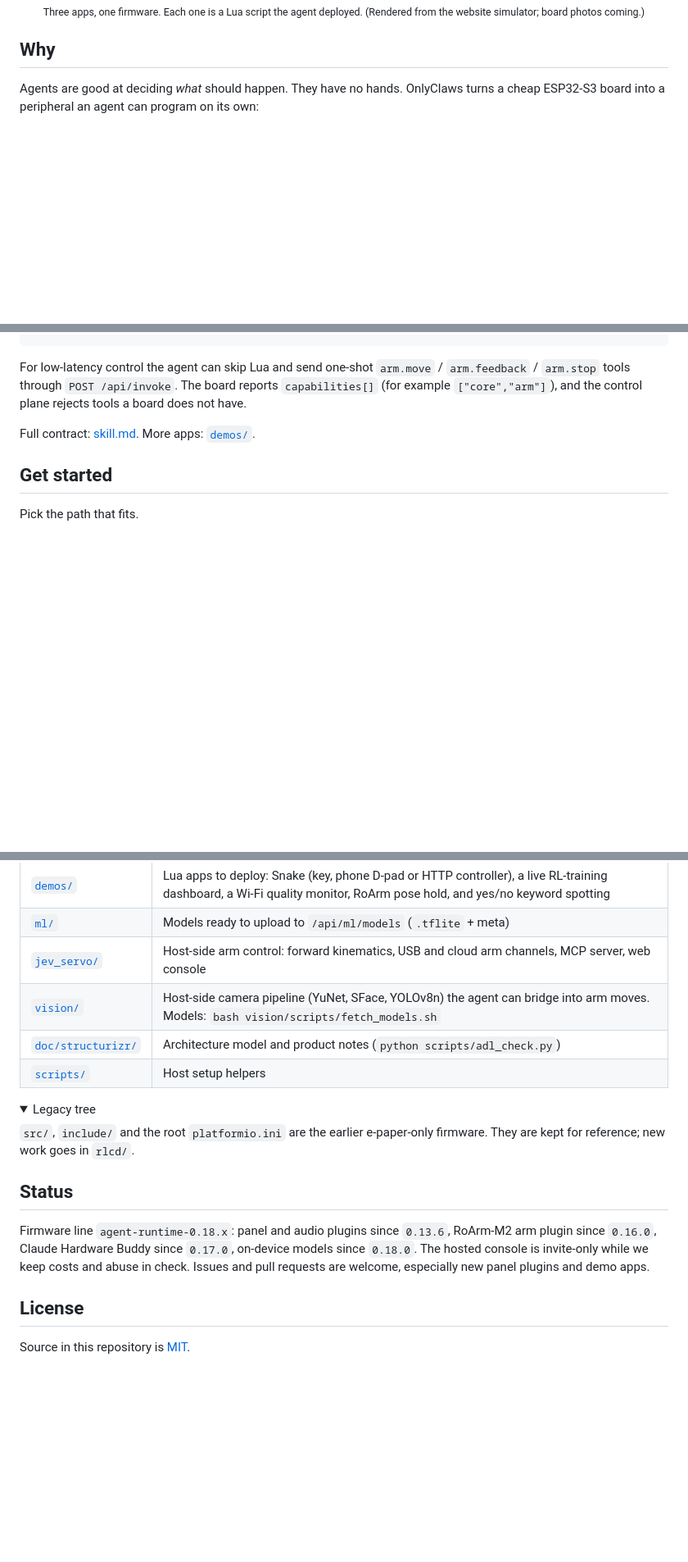
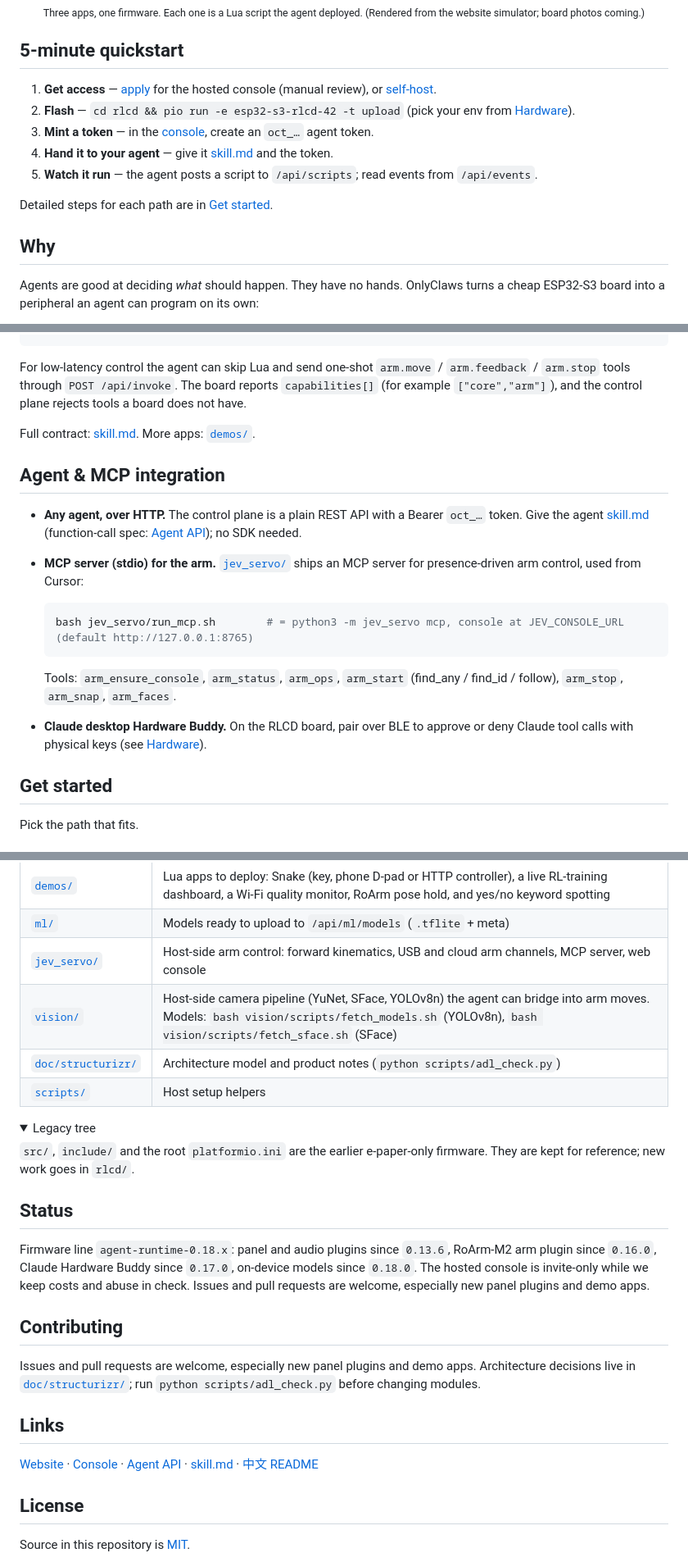
Before and after one commit to shinjiyu/onlyclaws-esp, a Markdown page: README.md, 3 parts joined by grey strips. Shown at 82% size. Drawn GitHub-style; folded sections open; blank space fills up the shorter version.

````diff
--- a/README.md
+++ b/README.md
@@ -20,6 +26,16 @@ and the board draws, plays sound, moves a robot arm, reads sensors and reports b
 <sub>Three apps, one firmware. Each one is a Lua script the agent deployed. (Rendered from the website simulator; board photos coming.)</sub>
 
 </div>
+
+## 5-minute quickstart
+
+1. **Get access** — [apply](https://onlyclaws.world/apply/) for the hosted console (manual review), or [self-host](#3-self-host-the-control-plane).
+2. **Flash** — `cd rlcd && pio run -e esp32-s3-rlcd-42 -t upload` (pick your env from [Hardware](#hardware)). <!-- TODO: how to find/register the device ID after first boot; Wi-Fi provisioning steps (BLE / AP) -->
+3. **Mint a token** — in the [console](https://onlyclaws.world/console/), create an `oct_…` agent token.
+4. **Hand it to your agent** — give it [skill.md](https://onlyclaws.world/api/agent/skill.md) and the token.
+5. **Watch it run** — the agent posts a script to `/api/scripts`; read events from `/api/events`.
+
+Detailed steps for each path are in [Get started](#get-started).
 
 ## Why
 
@@ -102,6 +118,19 @@ For low-latency control the agent can skip Lua and send one-shot `arm.move` / `a
 
 Full contract: [skill.md](https://onlyclaws.world/api/agent/skill.md). More apps: [`demos/`](demos/).
 
+## Agent & MCP integration
+
+- **Any agent, over HTTP.** The control plane is a plain REST API with a Bearer `oct_…` token. Give the agent [skill.md](https://onlyclaws.world/api/agent/skill.md) (function-call spec: [Agent API](https://onlyclaws.world/api/agent/docs)); no SDK needed.
+- **MCP server (stdio) for the arm.** [`jev_servo/`](jev_servo/) ships an MCP server for presence-driven arm control, used from Cursor:
+
+  ```bash
+  bash jev_servo/run_mcp.sh        # = python3 -m jev_servo mcp, console at JEV_CONSOLE_URL (default http://127.0.0.1:8765)
+  ```
+
+  Tools: `arm_ensure_console`, `arm_status`, `arm_ops`, `arm_start` (find_any / find_id / follow), `arm_stop`, `arm_snap`, `arm_faces`.
+  <!-- TODO: example mcp.json snippet for Cursor / Claude Desktop, and required hardware (tip camera) -->
+- **Claude desktop Hardware Buddy.** On the RLCD board, pair over BLE to approve or deny Claude tool calls with physical keys (see [Hardware](#hardware)).
+
 ## Get started
 
 Pick the path that fits.
@@ -168,7 +197,7 @@ The ESP32-S3 builds also run small neural networks that an agent uploads at runt
 | [`demos/`](demos/) | Lua apps to deploy: Snake (key, phone D-pad or HTTP controller), a live RL-training dashboard, a Wi-Fi quality monitor, RoArm pose hold, and yes/no keyword spotting |
 | [`ml/`](ml/) | Models ready to upload to `/api/ml/models` (`.tflite` + meta) |
 | [`jev_servo/`](jev_servo/) | Host-side arm control: forward kinematics, USB and cloud arm channels, MCP server, web console |
-| [`vision/`](vision/) | Host-side camera pipeline (YuNet, SFace, YOLOv8n) the agent can bridge into arm moves. Models: `bash vision/scripts/fetch_models.sh` |
+| [`vision/`](vision/) | Host-side camera pipeline (YuNet, SFace, YOLOv8n) the agent can bridge into arm moves. Models: `bash vision/scripts/fetch_models.sh` (YOLOv8n), `bash vision/scripts/fetch_sface.sh` (SFace) |
 | [`doc/structurizr/`](doc/structurizr/) | Architecture model and product notes (`python scripts/adl_check.py`) |
 | [`scripts/`](scripts/) | Host setup helpers |
 
@@ -183,6 +212,14 @@ The ESP32-S3 builds also run small neural networks that an agent uploads at runt
 
 Firmware line `agent-runtime-0.18.x`: panel and audio plugins since `0.13.6`, RoArm-M2 arm plugin since `0.16.0`, Claude Hardware Buddy since `0.17.0`, on-device models since `0.18.0`. The hosted console is invite-only while we keep costs and abuse in check. Issues and pull requests are welcome, especially new panel plugins and demo apps.
 
+## Contributing
+
+Issues and pull requests are welcome, especially new panel plugins and demo apps. Architecture decisions live in [`doc/structurizr/`](doc/structurizr/); run `python scripts/adl_check.py` before changing modules. <!-- TODO: test commands to run before a PR (server/tests, jev_servo/tests, rlcd/tests), code style, CONTRIBUTING.md? -->
+
+## Links
+
+[Website](https://onlyclaws.world/) · [Console](https://onlyclaws.world/console/) · [Agent API](https://onlyclaws.world/api/agent/docs) · [skill.md](https://onlyclaws.world/api/agent/skill.md) · [中文 README](README.zh-CN.md) <!-- TODO: community link (Discussions / Discord / WeChat group)? -->
+
 ## License
 
 Source in this repository is [MIT](LICENSE).
````
Also changed, not shown: other parts of README.md (+8 -2 lines), README.zh-CN.md (+40 -3 lines).
